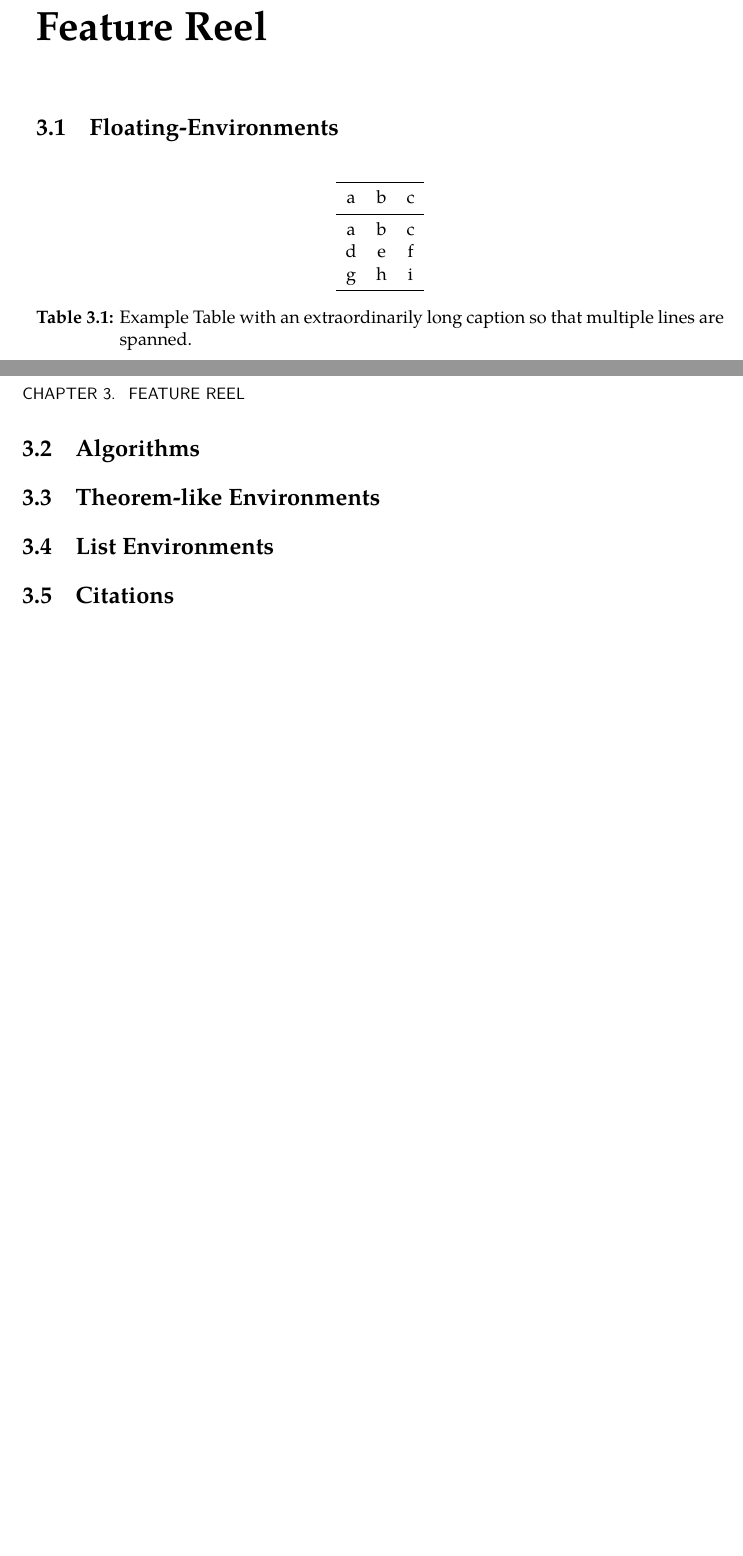
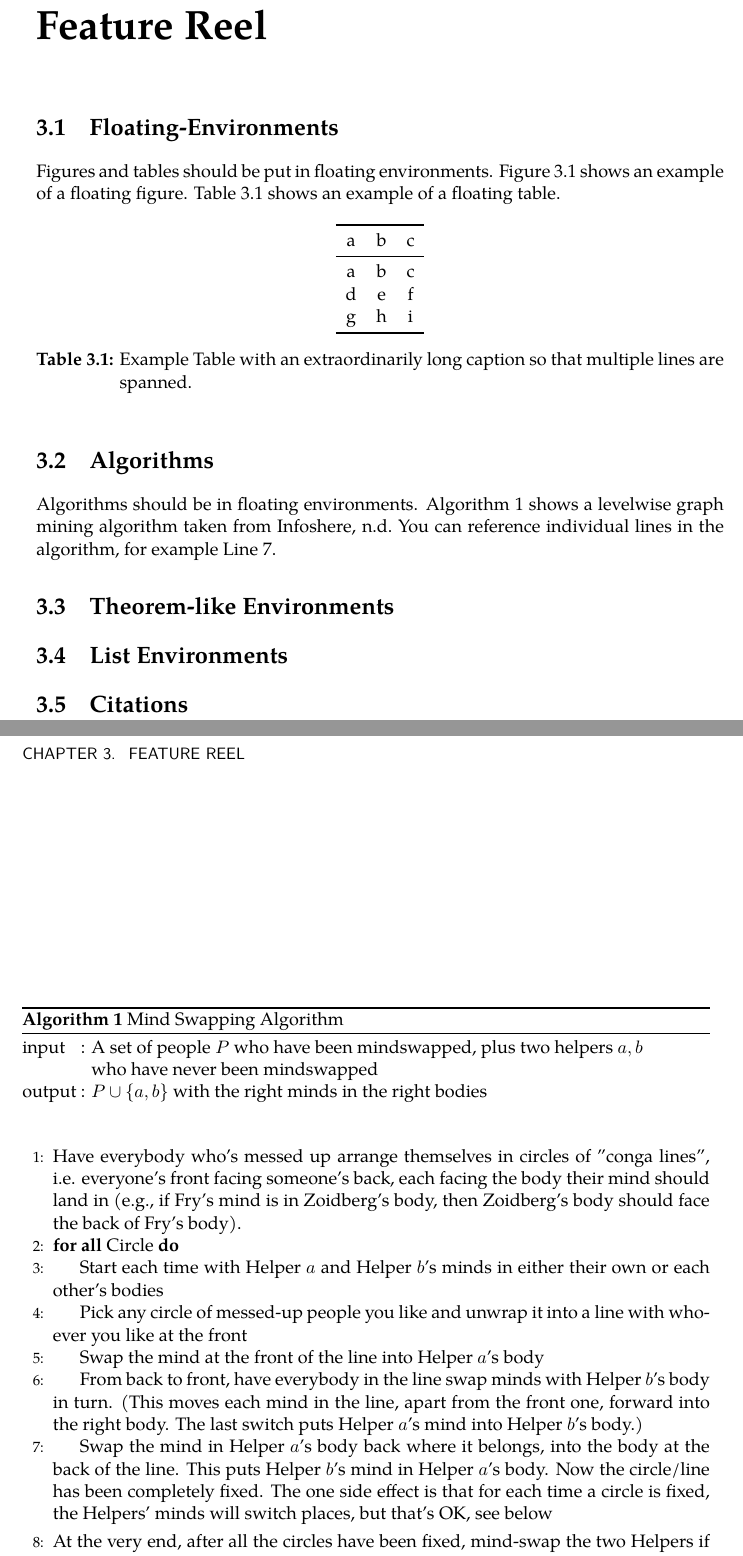
Before and after one commit to mlai-bonn/thesis-template, a LaTeX thesis (thesis.tex, which reads feature-reel.tex, preamble.tex): two parts of pages 15 and 16 of 27 before the commit and two parts of pages 15 and 16 of 29 after it, joined at a grey line, cut so that both start at the same text, the shorter picture padded with empty space. Compiled offline with XeLaTeX.

Commit message:
add an algorithm

```diff
--- a/feature-reel.tex
+++ b/feature-reel.tex
@@ -2,6 +2,10 @@
 
 \section{Floating-Environments}
 % Figures, Tables, TikZ
+
+Figures and tables should be put in floating environments.
+Figure~\ref{fig:example-fig} shows an example of a floating figure.
+Table~\ref{tab:example-table} shows an example of a floating table.
 
 \begin{table}[ht]
 	\centering
@@ -27,6 +31,42 @@
 
 \section{Algorithms}
 %
+Algorithms should be in floating environments.
+Algorithm~\ref{alg:swap} shows a levelwise graph mining algorithm taken from \cite{theoremofbenda}.
+You can reference individual lines in the algorithm, for example Line~\ref{algline:swap:return}.
+
+\begin{algorithm}
+\begin{tabbing}
+output \= : \= \kill
+input \> : \> A set of people $P$ who have been mindswapped, plus two helpers $a,b$ \\
+\>\>who have never been mindswapped \\
+output \> : \> $P \cup \{a,b\}$ with the right minds in the right bodies \\
+\end{tabbing}
+
+\begin{algorithmic}[1]
+
+\State Have everybody who's messed up arrange themselves in circles of "conga lines", i.e. everyone's front facing someone's back, each facing the body their mind should land in (e.g., if Fry's mind is in Zoidberg's body, then Zoidberg's body should face the back of Fry's body).
+
+\ForAll{Circle}
+
+	\State Start each time with Helper $a$ and Helper $b$'s minds in either their own or each other's bodies
+
+	\State Pick any circle of messed-up people you like and unwrap it into a line with whoever you like at the front
+
+	\State Swap the mind at the front of the line into Helper $a$'s body
+
+	\State From back to front, have everybody in the line swap minds with Helper $b$'s body in turn. (This moves each mind in the line, apart from the front one, forward into the right body. The last switch puts Helper $a$'s mind into Helper $b$'s body.)
+
+	\State Swap the mind in Helper $a$'s body back where it belongs, into the body at the back of the line. This puts Helper $b$'s mind in Helper $a$'s body. Now the circle/line has been completely fixed. The one side effect is that for each time a circle is fixed, the Helpers' minds will switch places, but that's OK, see below\label{algline:swap:return}
+\EndFor
+
+\State At the very end, after all the circles have been fixed, mind-swap the two Helpers if necessary (i.e., in case there was originally an odd number of messed-up circles)
+
+\end{algorithmic}
+\vspace{1em}
+\caption{Mind Swapping Algorithm}
+\label{alg:swap}
+\end{algorithm}
 
 \section{Theorem-like Environments}
 % list the predefined environments
--- a/preamble.tex
+++ b/preamble.tex
@@ -2,5 +2,8 @@
 
 \usepackage{csquotes}
 
+\usepackage{algorithm}
+\usepackage[noend]{algpseudocode}
+
 \usepackage[backend=biber,style=authoryear]{biblatex}
 \renewcommand*{\nameyeardelim}{\addcomma\space}
```
Also changed, not shown: references.bib (+7 -0 lines).
